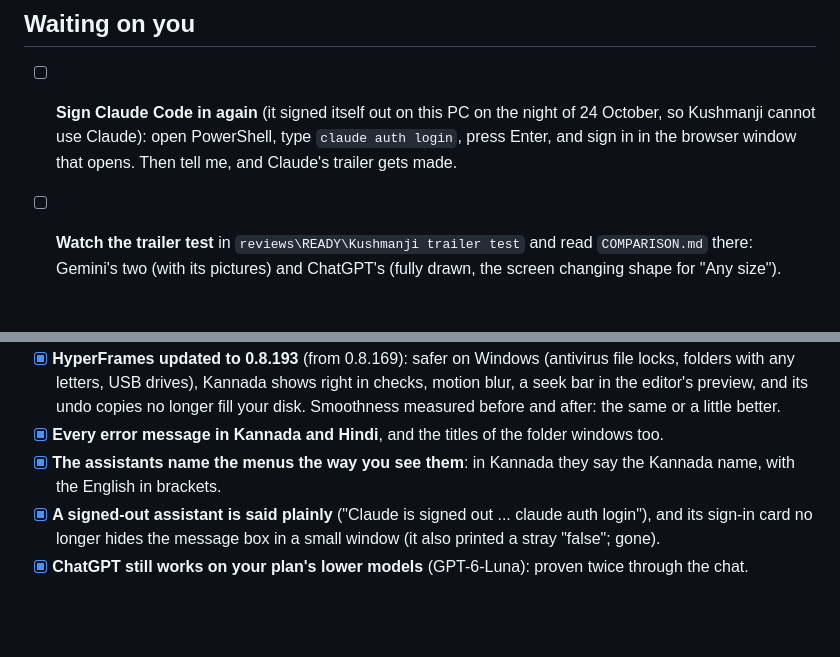
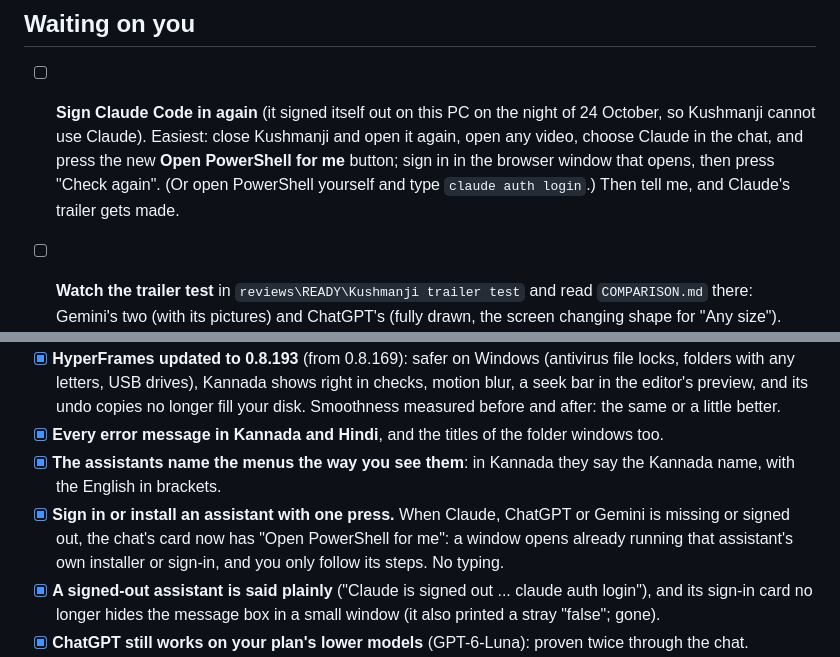
Before and after one commit to webziko/kushmanji, a Markdown page: CHECKLIST.md, 2 parts joined by grey strips. Drawn GitHub-style; blank space fills up the shorter version.

Commit message:
docs: one-press sign-in in the owner's checklist (M10-27)
Co-Authored-By: Claude Opus 5.5 <noreply@anthropic.com>

```diff
--- a/CHECKLIST.md
+++ b/CHECKLIST.md
@@ -14,8 +14,10 @@ Centre vlog", went to the Recycle Bin with the vlog on 24 October.)
 ## Waiting on you
 
 - [ ] **Sign Claude Code in again** (it signed itself out on this PC on the night of 24 October, so Kushmanji
-      cannot use Claude): open PowerShell, type `claude auth login`, press Enter, and sign in in the browser
-      window that opens. Then tell me, and Claude's trailer gets made.
+      cannot use Claude). Easiest: close Kushmanji and open it again, open any video, choose Claude in the chat,
+      and press the new **Open PowerShell for me** button; sign in in the browser window that opens, then press
+      "Check again". (Or open PowerShell yourself and type `claude auth login`.) Then tell me, and Claude's
+      trailer gets made.
 - [ ] **Watch the trailer test** in `reviews\READY\Kushmanji trailer test` and read `COMPARISON.md` there:
       Gemini's two (with its pictures) and ChatGPT's (fully drawn, the screen changing shape for "Any size").
 - [ ] **Listen to the five motion videos** in `reviews\READY\Kushmanji motion videos`: is the new quiet music
@@ -93,6 +95,9 @@ Then the list further down, starting with one-click export.
 - [x] **Every error message in Kannada and Hindi**, and the titles of the folder windows too.
 - [x] **The assistants name the menus the way you see them**: in Kannada they say the Kannada name, with the
       English in brackets.
+- [x] **Sign in or install an assistant with one press.** When Claude, ChatGPT or Gemini is missing or signed
+      out, the chat's card now has "Open PowerShell for me": a window opens already running that assistant's own
+      installer or sign-in, and you only follow its steps. No typing.
 - [x] **A signed-out assistant is said plainly** ("Claude is signed out ... claude auth login"), and its sign-in
       card no longer hides the message box in a small window (it also printed a stray "false"; gone).
 - [x] **ChatGPT still works on your plan's lower models** (GPT-6-Luna): proven twice through the chat.
```
